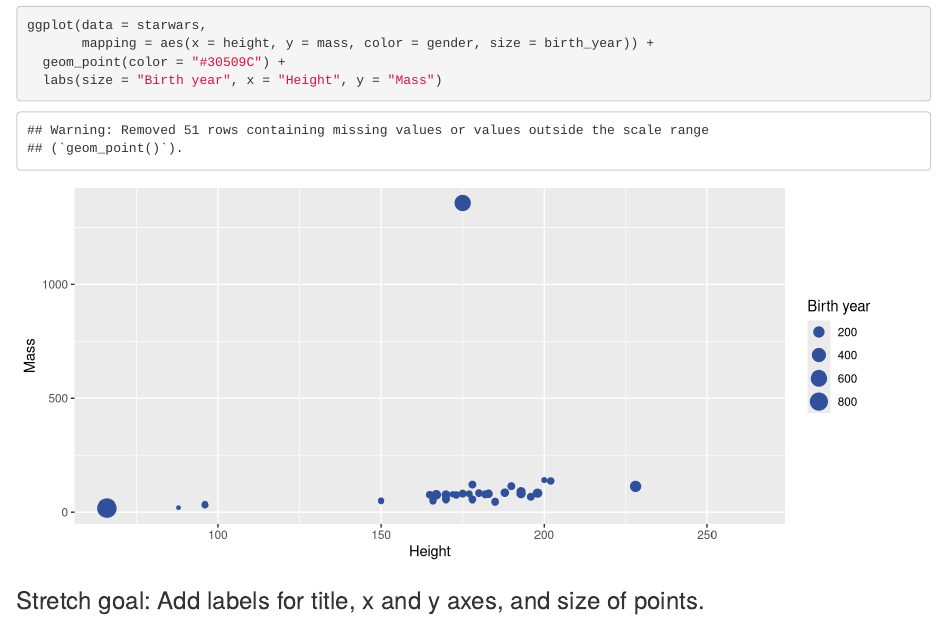
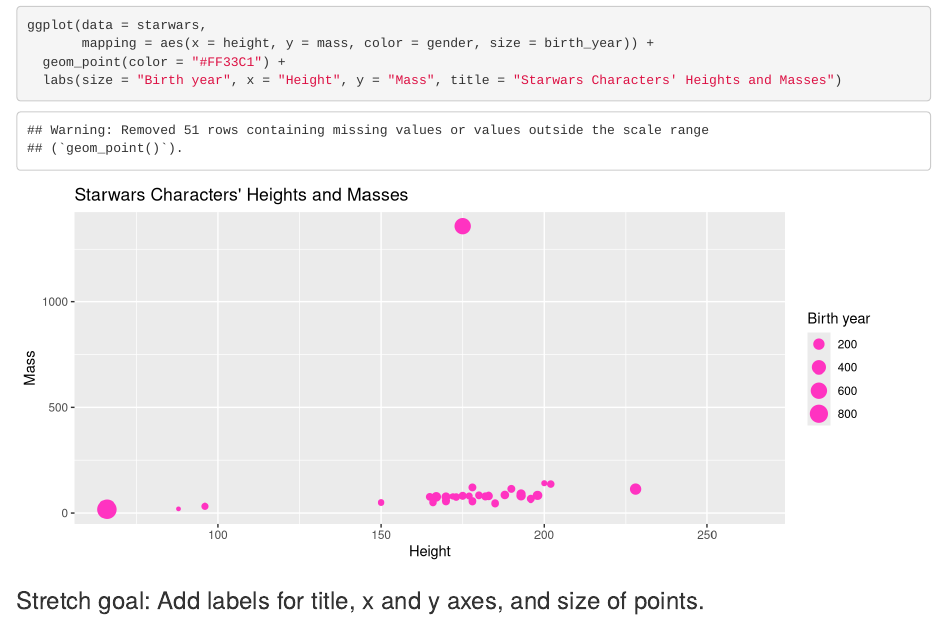
Before and after one commit to anniehsom/ae-03-starwars-dataviz, an R Markdown document (starwars.Rmd): the page in a window 1100 px wide, from 180 px down. Rendered offline with R 4.5, knitr and Pandoc, with nearby package versions.

Commit message:
Changed point color to pink and added title to graph

````diff
--- a/starwars.Rmd
+++ b/starwars.Rmd
@@ -17,8 +17,8 @@
 ```{r starwars-plot}
 ggplot(data = starwars,
        mapping = aes(x = height, y = mass, color = gender, size = birth_year)) +
-  geom_point(color = "#30509C") +
-  labs(size = "Birth year", x = "Height", y = "Mass")
+  geom_point(color = "#FF33C1") +
+  labs(size = "Birth year", x = "Height", y = "Mass", title = "Starwars Characters' Heights and Masses")
 ```
 
 ### Stretch goal: Add labels for title, x and y axes, and size of points.
````
